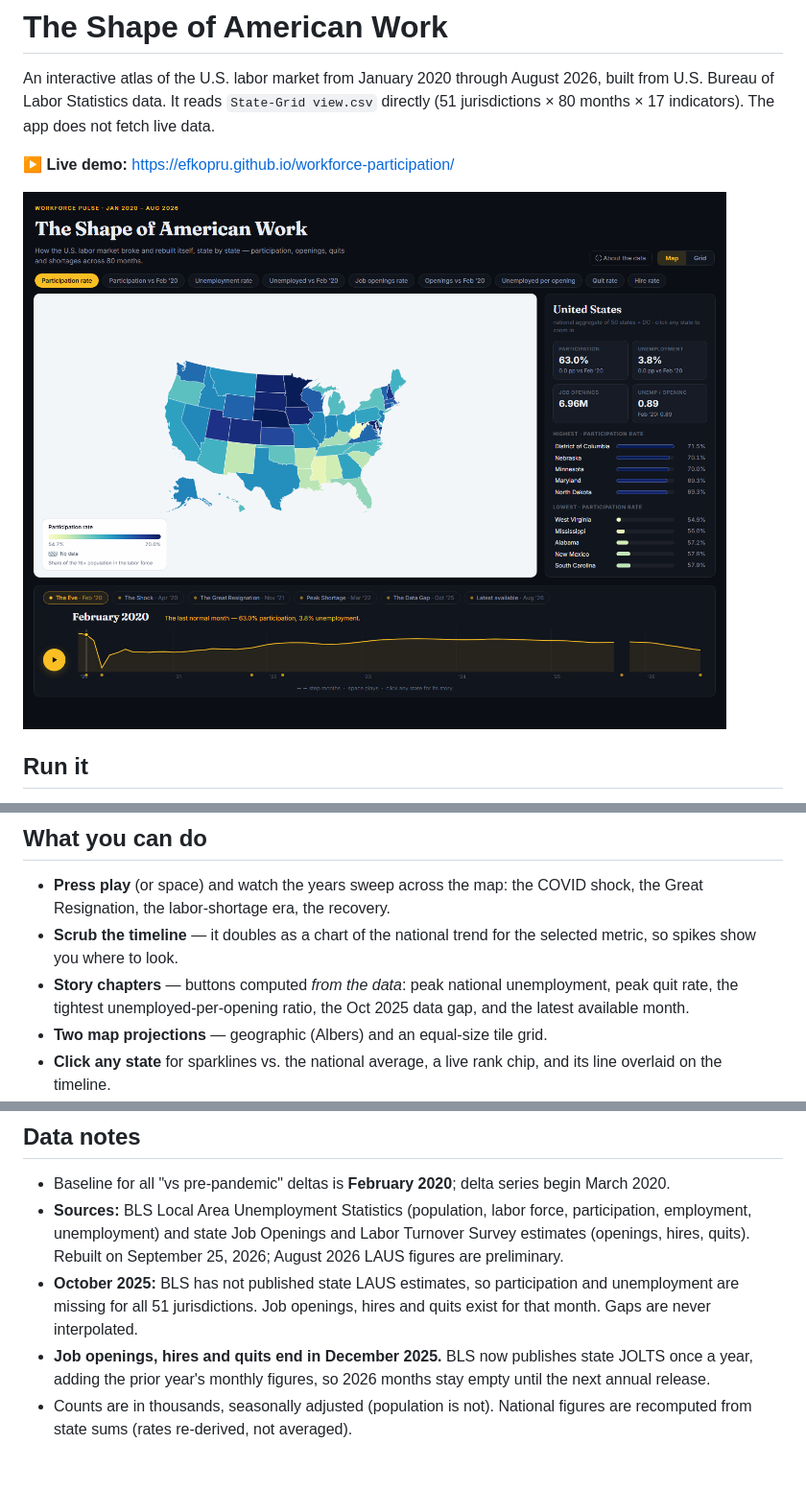
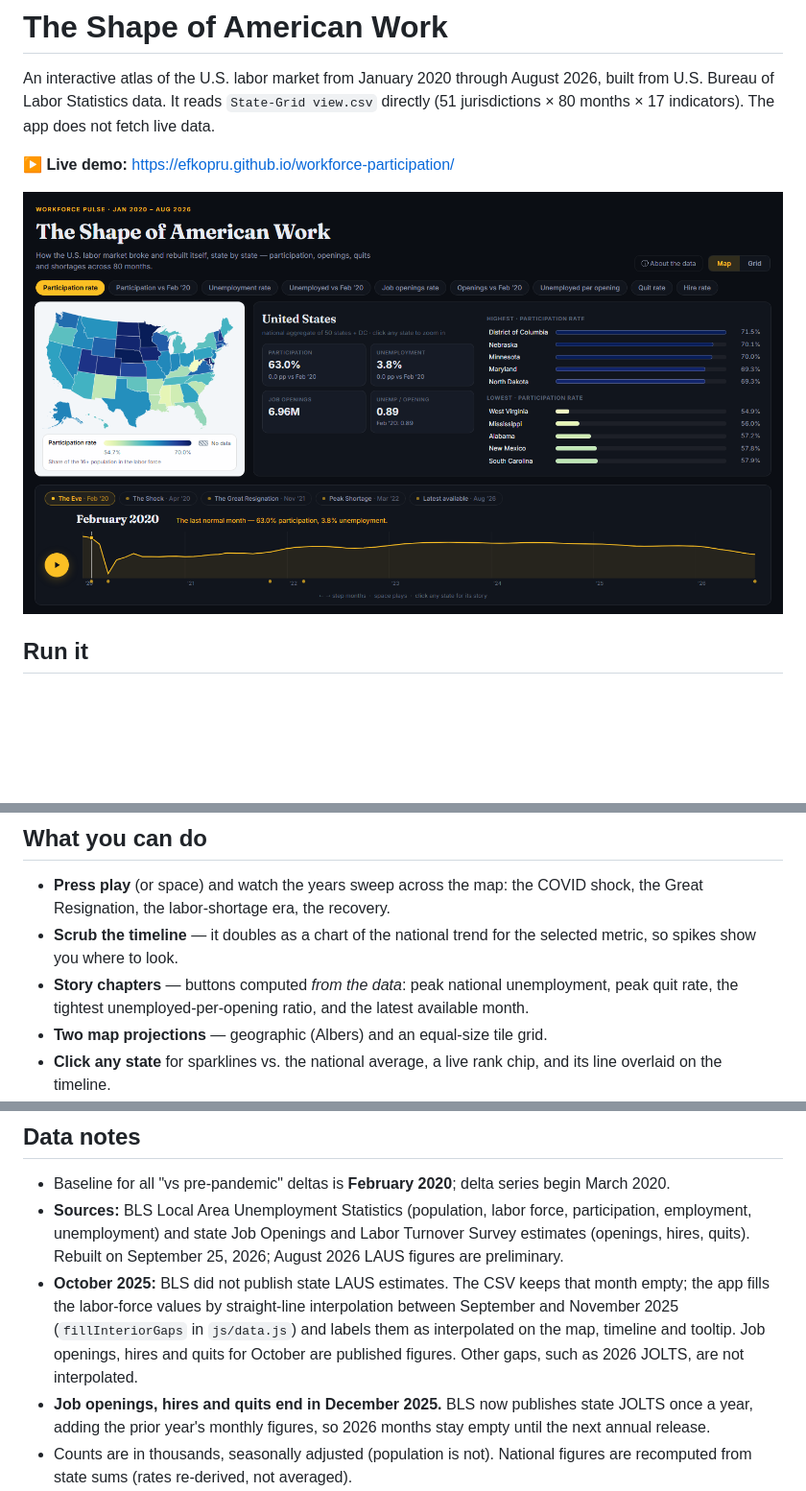
Before and after one commit to efkopru/workforce-participation, a Markdown page: README.md, 3 parts joined by grey strips. Shown at 96% size. GitHub-like rendering; pictures changed too: docs/screenshot.png; blank space fills up the shorter version.

```diff
--- a/README.md
+++ b/README.md
@@ -40,7 +40,7 @@ version in `index.html` so cached JavaScript does not outlive the new page.
   selected metric, so spikes show you where to look.
 - **Story chapters** — buttons computed *from the data*: peak national
   unemployment, peak quit rate, the tightest unemployed-per-opening ratio,
-  the Oct 2025 data gap, and the latest available month.
+  and the latest available month.
 - **Two map projections** — geographic (Albers) and an equal-size tile grid.
 - **Click any state** for sparklines vs. the national average, a live rank
   chip, and its line overlaid on the timeline.
@@ -103,9 +103,12 @@ Missing months are hatched rather than colored.
   force, participation, employment, unemployment) and state Job Openings and
   Labor Turnover Survey estimates (openings, hires, quits). Rebuilt on
   September 25, 2026; August 2026 LAUS figures are preliminary.
-- **October 2025:** BLS has not published state LAUS estimates, so
-  participation and unemployment are missing for all 51 jurisdictions. Job
-  openings, hires and quits exist for that month. Gaps are never interpolated.
+- **October 2025:** BLS did not publish state LAUS estimates. The CSV keeps
+  that month empty; the app fills the labor-force values by straight-line
+  interpolation between September and November 2025 (`fillInteriorGaps` in
+  `js/data.js`) and labels them as interpolated on the map, timeline and
+  tooltip. Job openings, hires and quits for October are published figures.
+  Other gaps, such as 2026 JOLTS, are not interpolated.
 - **Job openings, hires and quits end in December 2025.** BLS now publishes
   state JOLTS once a year, adding the prior year's monthly figures, so 2026
   months stay empty until the next annual release.
```
Also changed, not shown: 8 other files.
